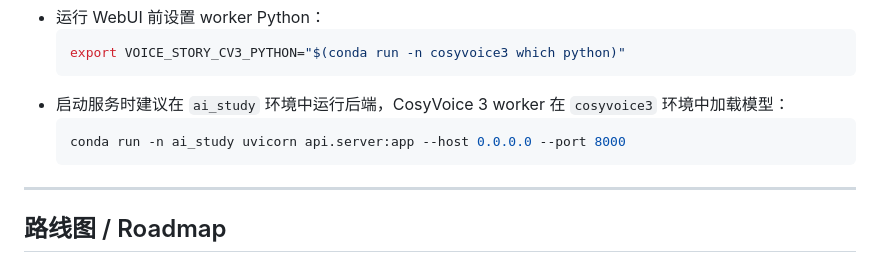
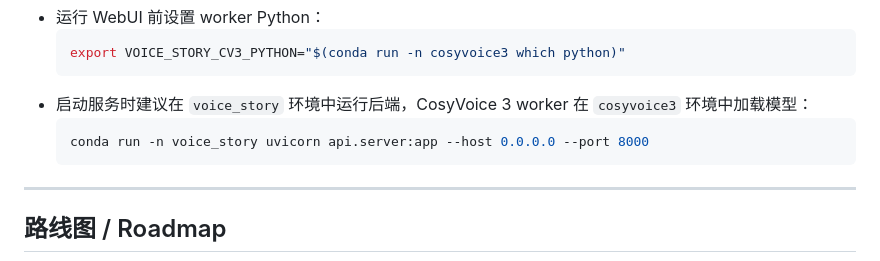
Before and after one commit to godrong/voice_story, a Markdown page: README.md, the part around the change. Drawn GitHub-style.

Commit message:
docs: remove local ai_study reference from README

````diff
--- a/README.md
+++ b/README.md
@@ -194,9 +194,9 @@ Apple Silicon 不能跑 CUDA，TTS 走 CPU 慢 60× 不实用；可走远程 GPU
   ```bash
   export VOICE_STORY_CV3_PYTHON="$(conda run -n cosyvoice3 which python)"
   ```
-- 启动服务时建议在 `ai_study` 环境中运行后端，CosyVoice 3 worker 在 `cosyvoice3` 环境中加载模型：
+- 启动服务时建议在 `voice_story` 环境中运行后端，CosyVoice 3 worker 在 `cosyvoice3` 环境中加载模型：
   ```bash
-  conda run -n ai_study uvicorn api.server:app --host 0.0.0.0 --port 8000
+  conda run -n voice_story uvicorn api.server:app --host 0.0.0.0 --port 8000
   ```
 
 ---
````
